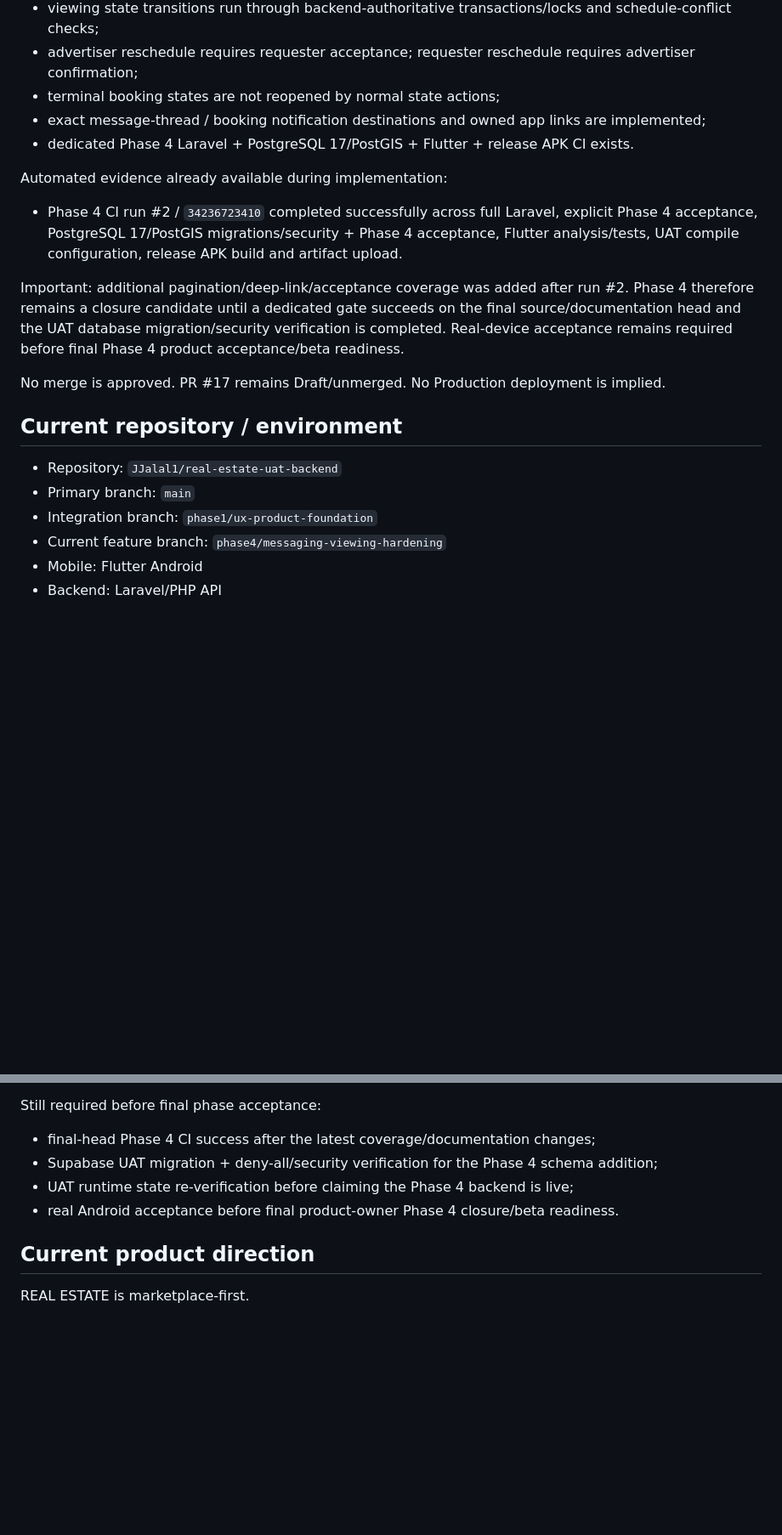
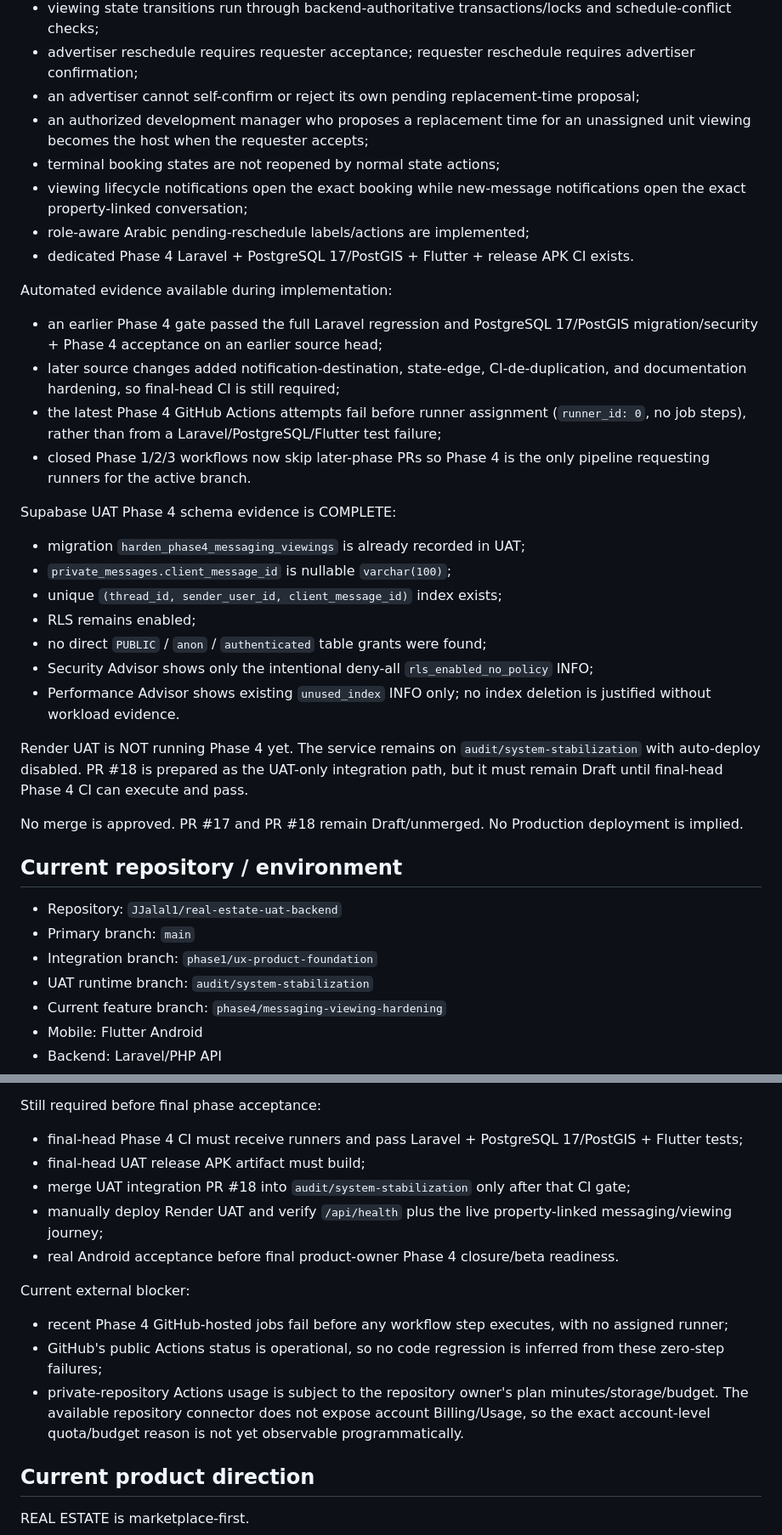
Before and after one commit to JJalal1/real-estate-uat-backend, a Markdown page: docs/AI_PROJECT_STATE.md, 2 parts joined by grey strips. Shown at 85% size. GitHub-like rendering; blank space fills up the shorter version.

Commit message:
docs: record Phase 4 UAT schema evidence and runner blocker

```diff
--- a/docs/AI_PROJECT_STATE.md
+++ b/docs/AI_PROJECT_STATE.md
@@ -23,22 +24,38 @@ Current Phase 4 source outcome:
 - new contact/viewing is blocked for unpublished listings while existing participant conversation/history remains available with an explicit unavailable-listing state;
 - viewing state transitions run through backend-authoritative transactions/locks and schedule-conflict checks;
 - advertiser reschedule requires requester acceptance; requester reschedule requires advertiser confirmation;
+- an advertiser cannot self-confirm or reject its own pending replacement-time proposal;
+- an authorized development manager who proposes a replacement time for an unassigned unit viewing becomes the host when the requester accepts;
 - terminal booking states are not reopened by normal state actions;
-- exact message-thread / booking notification destinations and owned app links are implemented;
+- viewing lifecycle notifications open the exact booking while new-message notifications open the exact property-linked conversation;
+- role-aware Arabic pending-reschedule labels/actions are implemented;
 - dedicated Phase 4 Laravel + PostgreSQL 17/PostGIS + Flutter + release APK CI exists.
 
-Automated evidence already available during implementation:
-- Phase 4 CI run #2 / `34236723410` completed successfully across full Laravel, explicit Phase 4 acceptance, PostgreSQL 17/PostGIS migrations/security + Phase 4 acceptance, Flutter analysis/tests, UAT compile configuration, release APK build and artifact upload.
+Automated evidence available during implementation:
+- an earlier Phase 4 gate passed the full Laravel regression and PostgreSQL 17/PostGIS migration/security + Phase 4 acceptance on an earlier source head;
+- later source changes added notification-destination, state-edge, CI-de-duplication, and documentation hardening, so final-head CI is still required;
+- the latest Phase 4 GitHub Actions attempts fail before runner assignment (`runner_id: 0`, no job steps), rather than from a Laravel/PostgreSQL/Flutter test failure;
+- closed Phase 1/2/3 workflows now skip later-phase PRs so Phase 4 is the only pipeline requesting runners for the active branch.
 
-Important: additional pagination/deep-link/acceptance coverage was added after run #2. Phase 4 therefore remains a closure candidate until a dedicated gate succeeds on the final source/documentation head and the UAT database migration/security verification is completed. Real-device acceptance remains required before final Phase 4 product acceptance/beta readiness.
+Supabase UAT Phase 4 schema evidence is COMPLETE:
+- migration `harden_phase4_messaging_viewings` is already recorded in UAT;
+- `private_messages.client_message_id` is nullable `varchar(100)`;
+- unique `(thread_id, sender_user_id, client_message_id)` index exists;
+- RLS remains enabled;
+- no direct `PUBLIC` / `anon` / `authenticated` table grants were found;
+- Security Advisor shows only the intentional deny-all `rls_enabled_no_policy` INFO;
+- Performance Advisor shows existing `unused_index` INFO only; no index deletion is justified without workload evidence.
 
-No merge is approved. PR #17 remains Draft/unmerged. No Production deployment is implied.
+Render UAT is NOT running Phase 4 yet. The service remains on `audit/system-stabilization` with auto-deploy disabled. PR #18 is prepared as the UAT-only integration path, but it must remain Draft until final-head Phase 4 CI can execute and pass.
+
+No merge is approved. PR #17 and PR #18 remain Draft/unmerged. No Production deployment is implied.
 
 ## Current repository / environment
 
 - Repository: `JJalal1/real-estate-uat-backend`
 - Primary branch: `main`
 - Integration branch: `phase1/ux-product-foundation`
+- UAT runtime branch: `audit/system-stabilization`
 - Current feature branch: `phase4/messaging-viewing-hardening`
 - Mobile: Flutter Android
 - Backend: Laravel/PHP API
@@ -125,10 +142,16 @@ Current engineering scope includes:
 10. dedicated Laravel/PostgreSQL/Flutter/APK acceptance.
 
 Still required before final phase acceptance:
-- final-head Phase 4 CI success after the latest coverage/documentation changes;
-- Supabase UAT migration + deny-all/security verification for the Phase 4 schema addition;
-- UAT runtime state re-verification before claiming the Phase 4 backend is live;
+- final-head Phase 4 CI must receive runners and pass Laravel + PostgreSQL 17/PostGIS + Flutter tests;
+- final-head UAT release APK artifact must build;
+- merge UAT integration PR #18 into `audit/system-stabilization` only after that CI gate;
+- manually deploy Render UAT and verify `/api/health` plus the live property-linked messaging/viewing journey;
 - real Android acceptance before final product-owner Phase 4 closure/beta readiness.
+
+Current external blocker:
+- recent Phase 4 GitHub-hosted jobs fail before any workflow step executes, with no assigned runner;
+- GitHub's public Actions status is operational, so no code regression is inferred from these zero-step failures;
+- private-repository Actions usage is subject to the repository owner's plan minutes/storage/budget. The available repository connector does not expose account Billing/Usage, so the exact account-level quota/budget reason is not yet observable programmatically.
 
 ## Current product direction
 
```
Also changed, not shown: other parts of docs/AI_PROJECT_STATE.md (+2 -1 lines).
